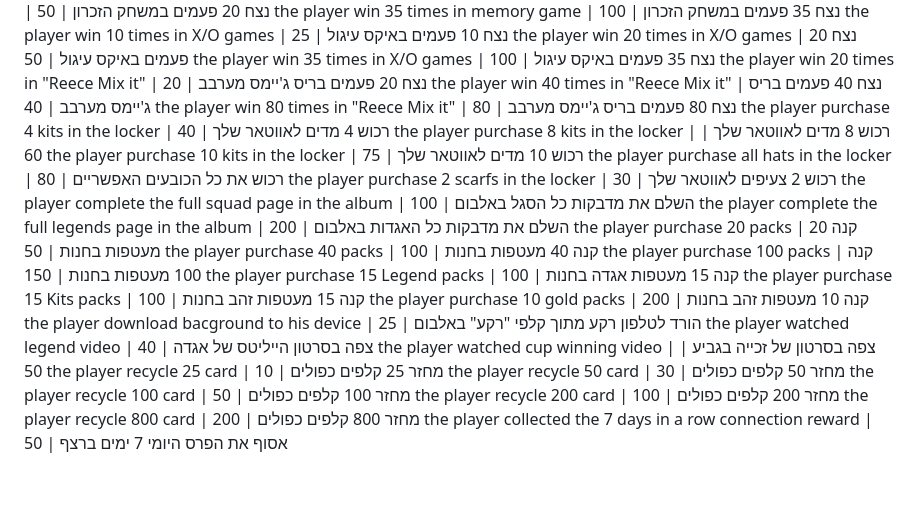
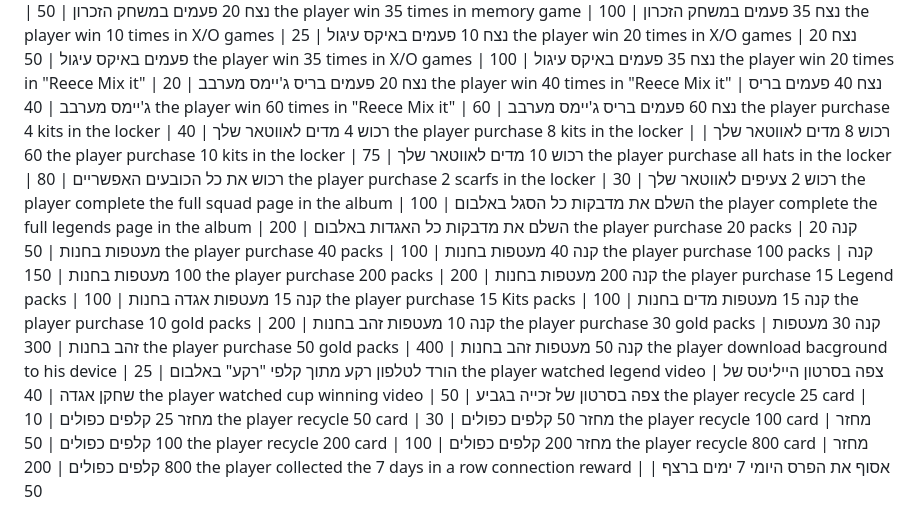
Before and after one commit to itaibarav/ChelseaGame, a Markdown page: public/tasks.md, the part around the change. GitHub-like rendering; blank space fills up the shorter version.

```diff
--- a/public/tasks.md
+++ b/public/tasks.md
@@ -28,7 +28,7 @@ the player win 20 times in X/O games | נצח 20 פעמים באיקס עיגו
 the player win 35 times in X/O games | נצח 35 פעמים באיקס עיגול | 100
 the player win 20 times in "Reece Mix it" | נצח 20 פעמים בריס ג'יימס מערבב | 20
 the player win 40 times in "Reece Mix it" | נצח 40 פעמים בריס ג'יימס מערבב | 40
-the player win 80 times in "Reece Mix it" | נצח 80 פעמים בריס ג'יימס מערבב | 80
+the player win 60 times in "Reece Mix it" | נצח 60 פעמים בריס ג'יימס מערבב | 60
 the player purchase 4 kits in the locker | רכוש 4 מדים לאווטאר שלך | 40
 the player purchase 8 kits in the locker | רכוש 8 מדים לאווטאר שלך | 60
 the player purchase 10 kits in the locker | רכוש 10 מדים לאווטאר שלך | 75
@@ -39,11 +39,14 @@ the player complete the full legends page in the album | השלם את מדבק
 the player purchase 20 packs | קנה 20 מעטפות בחנות | 50
 the player purchase 40 packs | קנה 40 מעטפות בחנות | 100
 the player purchase 100 packs | קנה 100 מעטפות בחנות | 150
+the player purchase 200 packs | קנה 200 מעטפות בחנות | 200
 the player purchase 15 Legend packs | קנה 15 מעטפות אגדה בחנות | 100
-the player purchase 15 Kits packs | קנה 15 מעטפות זהב בחנות | 100
+the player purchase 15 Kits packs | קנה 15 מעטפות מדים בחנות | 100
 the player purchase 10 gold packs | קנה 10 מעטפות זהב בחנות | 200
+the player purchase 30 gold packs | קנה 30 מעטפות זהב בחנות | 300
+the player purchase 50 gold packs | קנה 50 מעטפות זהב בחנות | 400
 the player download bacground to his device | הורד לטלפון רקע מתוך קלפי "רקע" באלבום | 25
-the player watched legend video | צפה בסרטון הייליטס של אגדה | 40
+the player watched legend video | צפה בסרטון הייליטס של שחקן אגדה | 40
 the player watched cup winning video | צפה בסרטון של זכייה בגביע | 50
 the player recycle 25 card | מחזר 25 קלפים כפולים | 10
 the player recycle 50 card | מחזר 50 קלפים כפולים | 30
```
